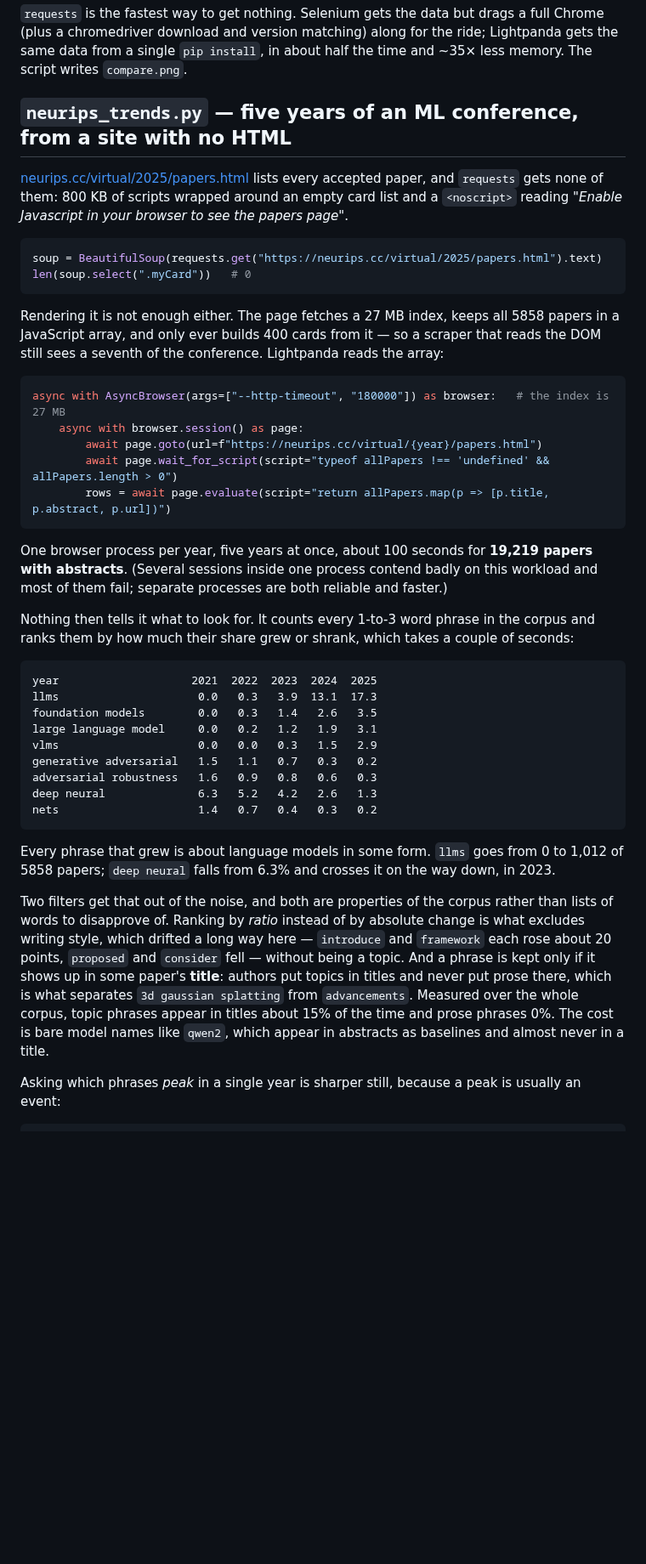
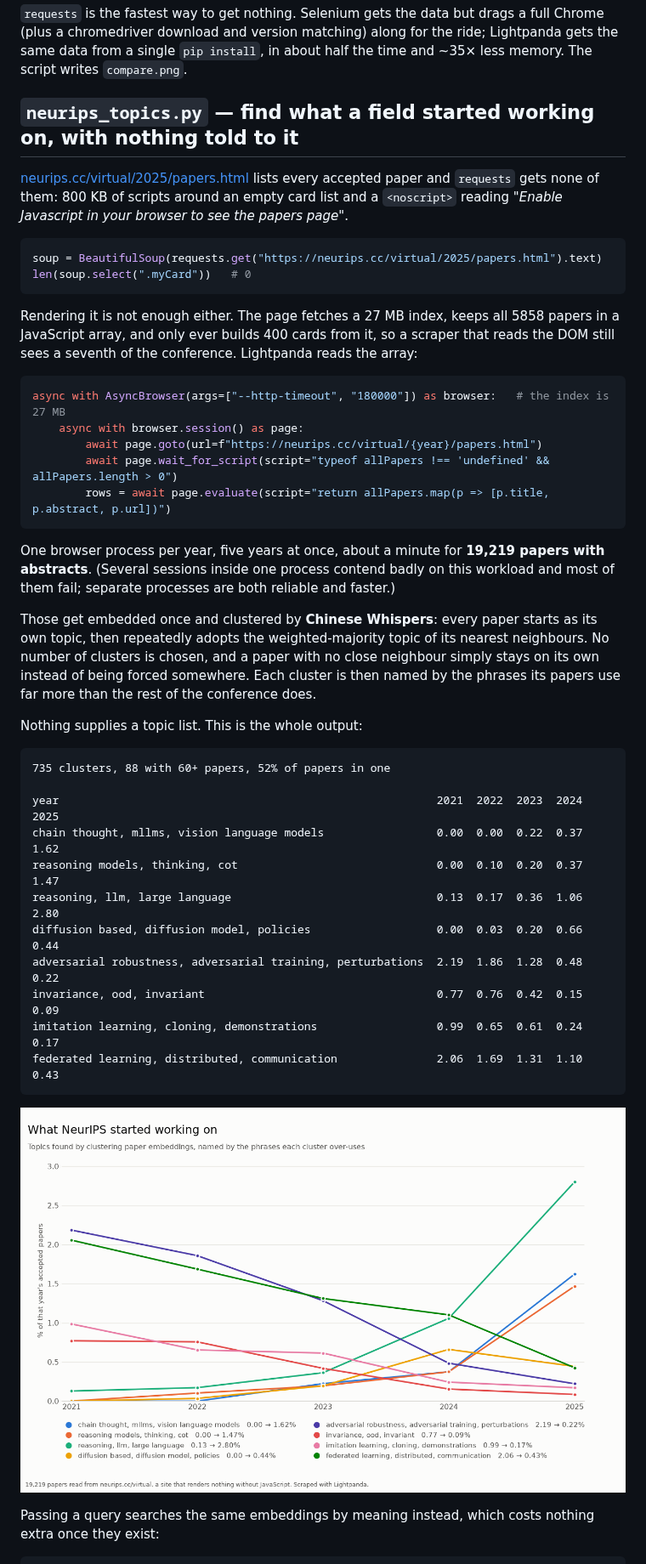
Before and after one commit to lightpanda-io/lightpanda-python, a Markdown page: examples/README.md, the part around one of its changes. Shown at 85% size. GitHub-like rendering; pictures changed too: examples/neurips_topics.png (added); blank space fills up the shorter version.

````diff
--- a/examples/README.md
+++ b/examples/README.md
@@ -64,12 +64,12 @@ drags a full Chrome (plus a chromedriver download and version matching) along
 for the ride; Lightpanda gets the same data from a single `pip install`, in
 about half the time and ~35× less memory. The script writes `compare.png`.
 
-## `neurips_trends.py` — five years of an ML conference, from a site with no HTML
+## `neurips_topics.py` — find what a field started working on, with nothing told to it
 
 [neurips.cc/virtual/2025/papers.html](https://neurips.cc/virtual/2025/papers.html)
-lists every accepted paper, and `requests` gets none of them: 800 KB of scripts
-wrapped around an empty card list and a `<noscript>` reading *"Enable Javascript
-in your browser to see the papers page"*.
+lists every accepted paper and `requests` gets none of them: 800 KB of scripts
+around an empty card list and a `<noscript>` reading *"Enable Javascript in your
+browser to see the papers page"*.
 
 ```python
 soup = BeautifulSoup(requests.get("https://neurips.cc/virtual/2025/papers.html").text)
@@ -77,7 +77,7 @@ len(soup.select(".myCard"))   # 0
 ```
 
 Rendering it is not enough either. The page fetches a 27 MB index, keeps all
-5858 papers in a JavaScript array, and only ever builds 400 cards from it — so a
+5858 papers in a JavaScript array, and only ever builds 400 cards from it, so a
 scraper that reads the DOM still sees a seventh of the conference. Lightpanda
 reads the array:
 
@@ -89,43 +89,37 @@ async with AsyncBrowser(args=["--http-timeout", "180000"]) as browser:   # the i
         rows = await page.evaluate(script="return allPapers.map(p => [p.title, p.abstract, p.url])")
 ```
 
-One browser process per year, five years at once, about 100 seconds for **19,219
+One browser process per year, five years at once, about a minute for **19,219
 papers with abstracts**. (Several sessions inside one process contend badly on
 this workload and most of them fail; separate processes are both reliable and
 faster.)
 
-Nothing then tells it what to look for. It counts every 1-to-3 word phrase in
-the corpus and ranks them by how much their share grew or shrank, which takes a
-couple of seconds:
+Those get embedded once and clustered by **Chinese Whispers**: every paper
+starts as its own topic, then repeatedly adopts the weighted-majority topic of
+its nearest neighbours. No number of clusters is chosen, and a paper with no
+close neighbour simply stays on its own instead of being forced somewhere. Each
+cluster is then named by the phrases its papers use far more than the rest of
+the conference does.
+
+Nothing supplies a topic list. This is the whole output:
 
 ```
-year                    2021  2022  2023  2024  2025
-llms                     0.0   0.3   3.9  13.1  17.3
-foundation models        0.0   0.3   1.4   2.6   3.5
-large language model     0.0   0.2   1.2   1.9   3.1
-vlms                     0.0   0.0   0.3   1.5   2.9
-generative adversarial   1.5   1.1   0.7   0.3   0.2
-adversarial robustness   1.6   0.9   0.8   0.6   0.3
-deep neural              6.3   5.2   4.2   2.6   1.3
-nets                     1.4   0.7   0.4   0.3   0.2
+735 clusters, 88 with 60+ papers, 52% of papers in one
+
+year                                                         2021  2022  2023  2024  2025
+chain thought, mllms, vision language models                 0.00  0.00  0.22  0.37  1.62
+reasoning models, thinking, cot                              0.00  0.10  0.20  0.37  1.47
+reasoning, llm, large language                               0.13  0.17  0.36  1.06  2.80
+diffusion based, diffusion model, policies                   0.00  0.03  0.20  0.66  0.44
+adversarial robustness, adversarial training, perturbations  2.19  1.86  1.28  0.48  0.22
+invariance, ood, invariant                                   0.77  0.76  0.42  0.15  0.09
+imitation learning, cloning, demonstrations                  0.99  0.65  0.61  0.24  0.17
+federated learning, distributed, communication               2.06  1.69  1.31  1.10  0.43
 ```
 
-Every phrase that grew is about language models in some form. `llms` goes from
-0 to 1,012 of 5858 papers; `deep neural` falls from 6.3% and crosses it on the
-way down, in 2023.
+![neurips_topics.png](neurips_topics.png)
 
-Two filters get that out of the noise, and both are properties of the corpus
-rather than lists of words to disapprove of. Ranking by *ratio* instead of by
-absolute change is what excludes writing style, which drifted a long way here —
-`introduce` and `framework` each rose about 20 points, `proposed` and `consider`
-fell — without being a topic. And a phrase is kept only if it shows up in some
-paper's **title**: authors put topics in titles and never put prose there, which
-is what separates `3d gaussian splatting` from `advancements`. Measured over the
-whole corpus, topic phrases appear in titles about 15% of the time and prose
-phrases 0%. The cost is bare model names like `qwen2`, which appear in abstracts
-as baselines and almost never in a title.
-
-Asking which phrases *peak* in a single year is sharper still, because a peak is
-usually an event:
+Passing a query searches the same embeddings by meaning instead, which costs
+nothing extra once they exist:
 
 ```
````
Also changed, not shown: other parts of examples/README.md (+39 -64 lines), README.md (+2 -1 lines), examples/neurips_trends.png (deleted), 2 other files.
